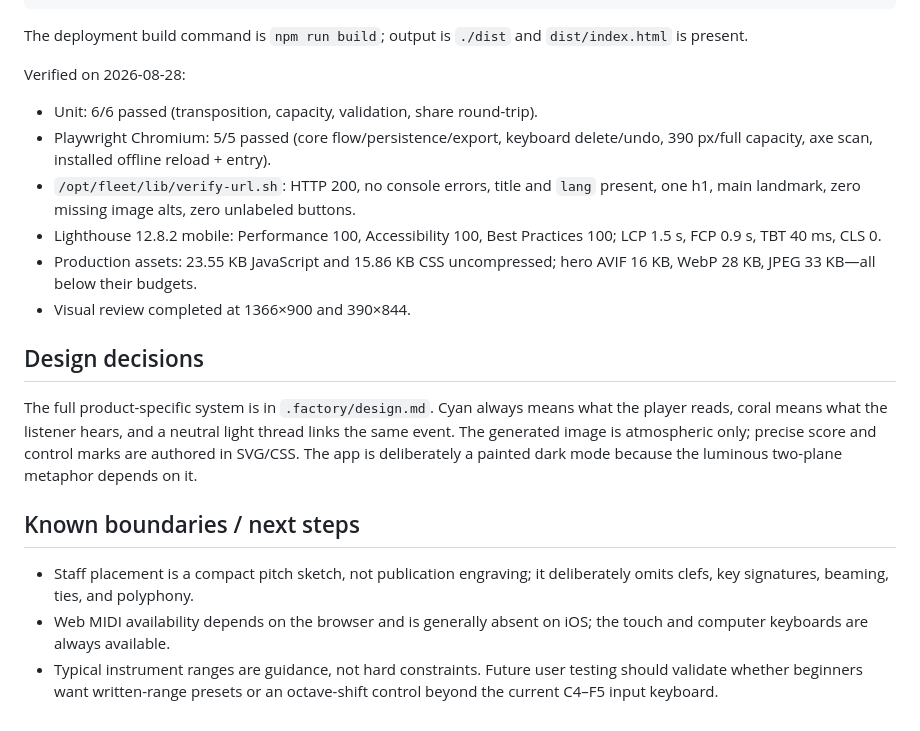
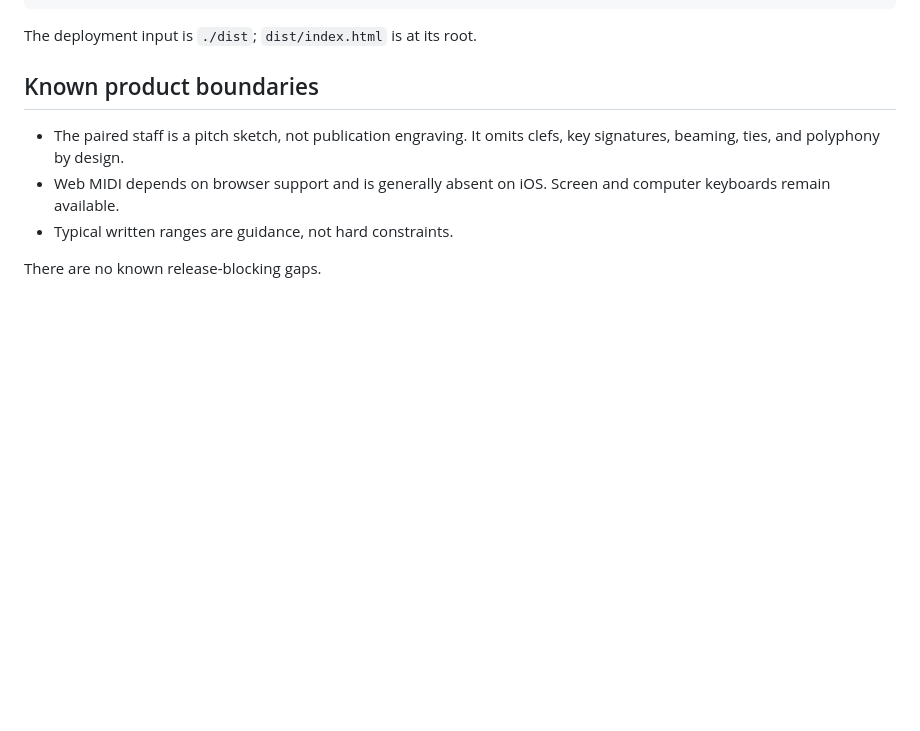
Before and after one commit to B-Divyesh/sf-transposing-sketchpad, a Markdown page: .factory/handoff.md, the part around one of its changes. Rendered like a GitHub page; blank space fills up the shorter version.

Commit message:
docs: record repair deployment evidence

````diff
--- a/.factory/handoff.md
+++ b/.factory/handoff.md
@@ -46,36 +100,14 @@ npm run build
 npm run preview
 ```
 
-The deployment build command is `npm run build`; output is `./dist` and
-`dist/index.html` is present.
+The deployment input is `./dist`; `dist/index.html` is at its root.
 
-Verified on 2026-08-28:
+## Known product boundaries
 
-- Unit: 6/6 passed (transposition, capacity, validation, share round-trip).
-- Playwright Chromium: 5/5 passed (core flow/persistence/export, keyboard
-  delete/undo, 390 px/full capacity, axe scan, installed offline reload + entry).
-- `/opt/fleet/lib/verify-url.sh`: HTTP 200, no console errors, title and `lang`
-  present, one h1, main landmark, zero missing image alts, zero unlabeled buttons.
-- Lighthouse 12.8.2 mobile: Performance 100, Accessibility 100, Best Practices
-  100; LCP 1.5 s, FCP 0.9 s, TBT 40 ms, CLS 0.
-- Production assets: 23.55 KB JavaScript and 15.86 KB CSS uncompressed; hero
-  AVIF 16 KB, WebP 28 KB, JPEG 33 KB—all below their budgets.
-- Visual review completed at 1366×900 and 390×844.
+- The paired staff is a pitch sketch, not publication engraving. It omits
+  clefs, key signatures, beaming, ties, and polyphony by design.
+- Web MIDI depends on browser support and is generally absent on iOS. Screen
+  and computer keyboards remain available.
+- Typical written ranges are guidance, not hard constraints.
 
-## Design decisions
-
-The full product-specific system is in `.factory/design.md`. Cyan always means
-what the player reads, coral means what the listener hears, and a neutral light
-thread links the same event. The generated image is atmospheric only; precise
-score and control marks are authored in SVG/CSS. The app is deliberately a
-painted dark mode because the luminous two-plane metaphor depends on it.
-
-## Known boundaries / next steps
-
-- Staff placement is a compact pitch sketch, not publication engraving; it
-  deliberately omits clefs, key signatures, beaming, ties, and polyphony.
-- Web MIDI availability depends on the browser and is generally absent on iOS;
-  the touch and computer keyboards are always available.
-- Typical instrument ranges are guidance, not hard constraints. Future user
-  testing should validate whether beginners want written-range presets or an
-  octave-shift control beyond the current C4–F5 input keyboard.
+There are no known release-blocking gaps.
````
Also changed, not shown: other parts of .factory/handoff.md (+86 -32 lines).
